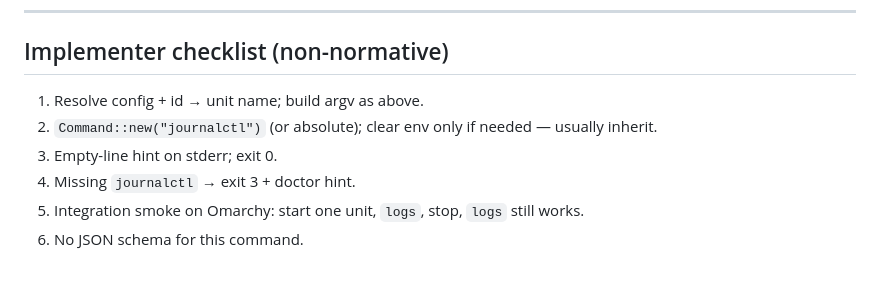
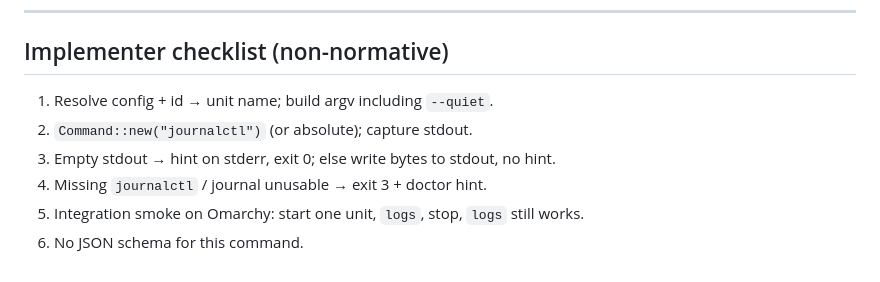
Before and after one commit to golgor/cloud-sql-tracker, a Markdown page: docs/logs.v1.md, the part around the change. Drawn GitHub-style.

Commit message:
Align logs implementer checklist with --quiet capture (#24)
The #22 squash left the non-normative checklist on the old
inherit-stdio wording. Match the empty-journal capture rules.

```diff
--- a/docs/logs.v1.md
+++ b/docs/logs.v1.md
@@ -157,9 +157,9 @@ Stretch (later maps): `--follow`, `--since`, alternate `-o` formats.
 
 ## Implementer checklist (non-normative)
 
-1. Resolve config + id → unit name; build argv as above.
-2. `Command::new("journalctl")` (or absolute); clear env only if needed — usually inherit.
-3. Empty-line hint on stderr; exit 0.
-4. Missing `journalctl` → exit 3 + doctor hint.
+1. Resolve config + id → unit name; build argv including `--quiet`.
+2. `Command::new("journalctl")` (or absolute); capture stdout.
+3. Empty stdout → hint on stderr, exit 0; else write bytes to stdout, no hint.
+4. Missing `journalctl` / journal unusable → exit 3 + doctor hint.
 5. Integration smoke on Omarchy: start one unit, `logs`, stop, `logs` still works.
 6. No JSON schema for this command.
```
